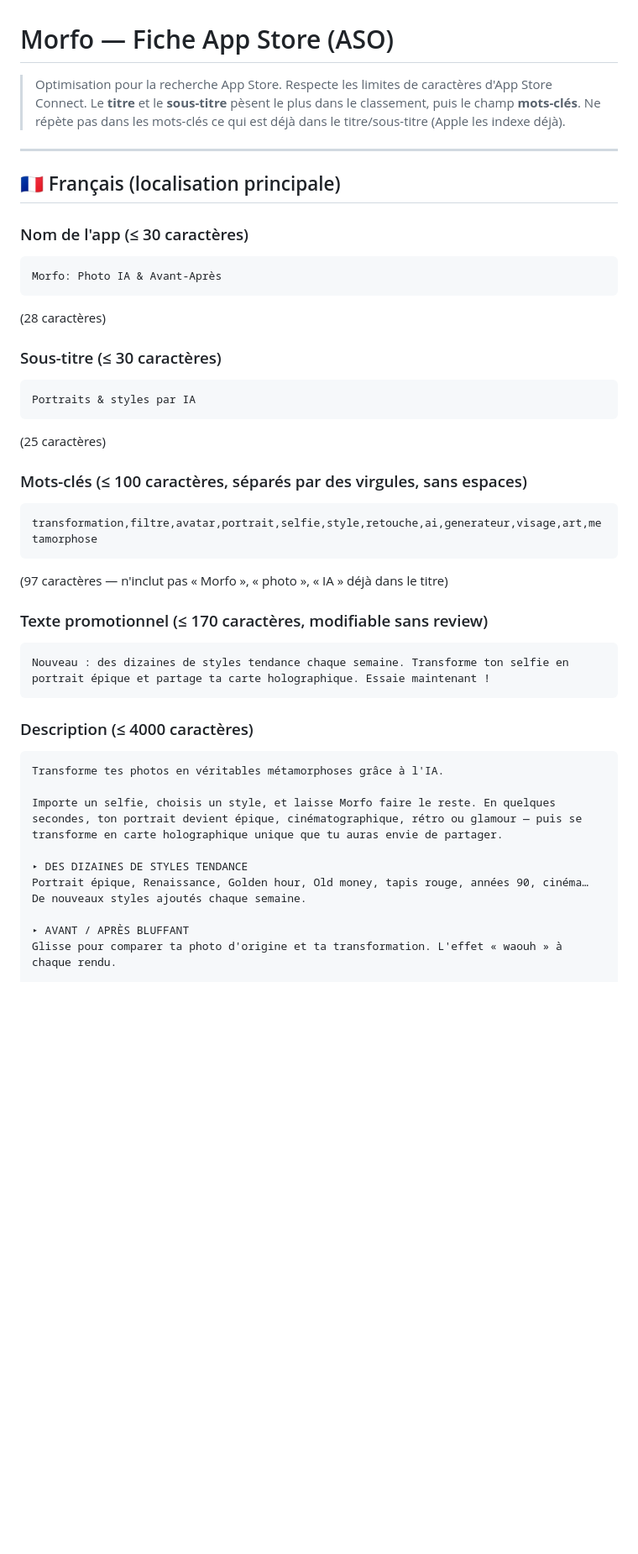
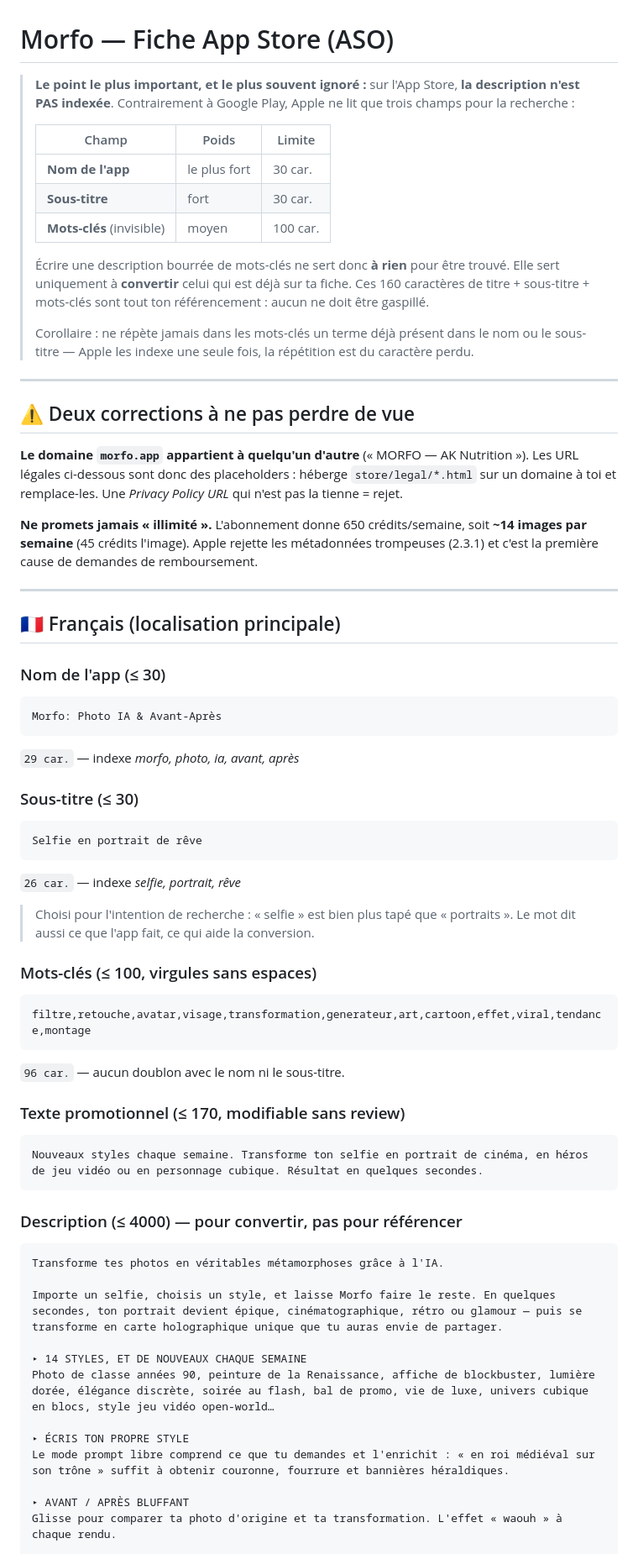
Before and after one commit to LadifLeFou/morfo, a Markdown page: store/ASO.md, the part around one of its changes. Shown at 84% size. GitHub-like rendering; blank space fills up the shorter version.

````diff
--- a/store/ASO.md
+++ b/store/ASO.md
@@ -1,45 +1,78 @@
 # Morfo — Fiche App Store (ASO)
 
-> Optimisation pour la recherche App Store. Respecte les limites de caractères
-> d'App Store Connect. Le **titre** et le **sous-titre** pèsent le plus dans le
-> classement, puis le champ **mots-clés**. Ne répète pas dans les mots-clés ce
-> qui est déjà dans le titre/sous-titre (Apple les indexe déjà).
+> **Le point le plus important, et le plus souvent ignoré :** sur l'App Store,
+> **la description n'est PAS indexée**. Contrairement à Google Play, Apple ne
+> lit que trois champs pour la recherche :
+>
+> | Champ | Poids | Limite |
+> |---|---|---|
+> | **Nom de l'app** | le plus fort | 30 car. |
+> | **Sous-titre** | fort | 30 car. |
+> | **Mots-clés** (invisible) | moyen | 100 car. |
+>
+> Écrire une description bourrée de mots-clés ne sert donc **à rien** pour être
+> trouvé. Elle sert uniquement à **convertir** celui qui est déjà sur ta fiche.
+> Ces 160 caractères de titre + sous-titre + mots-clés sont tout ton référencement :
+> aucun ne doit être gaspillé.
+>
+> Corollaire : ne répète jamais dans les mots-clés un terme déjà présent dans le
+> nom ou le sous-titre — Apple les indexe une seule fois, la répétition est du
+> caractère perdu.
+
+---
+
+## ⚠️ Deux corrections à ne pas perdre de vue
+
+**Le domaine `morfo.app` appartient à quelqu'un d'autre** (« MORFO — AK
+Nutrition »). Les URL légales ci-dessous sont donc des placeholders : héberge
+`store/legal/*.html` sur un domaine à toi et remplace-les. Une *Privacy Policy
+URL* qui n'est pas la tienne = rejet.
+
+**Ne promets jamais « illimité ».** L'abonnement donne 650 crédits/semaine, soit
+**~14 images par semaine** (45 crédits l'image). Apple rejette les métadonnées
+trompeuses (2.3.1) et c'est la première cause de demandes de remboursement.
 
 ---
 
 ## 🇫🇷 Français (localisation principale)
 
-### Nom de l'app (≤ 30 caractères)
+### Nom de l'app (≤ 30)
 ```
 Morfo: Photo IA & Avant-Après
 ```
-(28 caractères)
+`29 car.` — indexe *morfo, photo, ia, avant, après*
 
-### Sous-titre (≤ 30 caractères)
+### Sous-titre (≤ 30)
 ```
-Portraits & styles par IA
+Selfie en portrait de rêve
 ```
-(25 caractères)
+`26 car.` — indexe *selfie, portrait, rêve*
 
-### Mots-clés (≤ 100 caractères, séparés par des virgules, sans espaces)
+> Choisi pour l'intention de recherche : « selfie » est bien plus tapé que
+> « portraits ». Le mot dit aussi ce que l'app fait, ce qui aide la conversion.
+
+### Mots-clés (≤ 100, virgules sans espaces)
 ```
-transformation,filtre,avatar,portrait,selfie,style,retouche,ai,generateur,visage,art,metamorphose
+filtre,retouche,avatar,visage,transformation,generateur,art,cartoon,effet,viral,tendance,montage
 ```
-(97 caractères — n'inclut pas « Morfo », « photo », « IA » déjà dans le titre)
+`96 car.` — aucun doublon avec le nom ni le sous-titre.
 
-### Texte promotionnel (≤ 170 caractères, modifiable sans review)
+### Texte promotionnel (≤ 170, modifiable sans review)
 ```
-Nouveau : des dizaines de styles tendance chaque semaine. Transforme ton selfie en portrait épique et partage ta carte holographique. Essaie maintenant !
+Nouveaux styles chaque semaine. Transforme ton selfie en portrait de cinéma, en héros de jeu vidéo ou en personnage cubique. Résultat en quelques secondes.
 ```
 
-### Description (≤ 4000 caractères)
+### Description (≤ 4000) — pour convertir, pas pour référencer
 ```
 Transforme tes photos en véritables métamorphoses grâce à l'IA.
 
 Importe un selfie, choisis un style, et laisse Morfo faire le reste. En quelques secondes, ton portrait devient épique, cinématographique, rétro ou glamour — puis se transforme en carte holographique unique que tu auras envie de partager.
 
-▸ DES DIZAINES DE STYLES TENDANCE
-Portrait épique, Renaissance, Golden hour, Old money, tapis rouge, années 90, cinéma… De nouveaux styles ajoutés chaque semaine.
+▸ 14 STYLES, ET DE NOUVEAUX CHAQUE SEMAINE
+Photo de classe années 90, peinture de la Renaissance, affiche de blockbuster, lumière dorée, élégance discrète, soirée au flash, bal de promo, vie de luxe, univers cubique en blocs, style jeu vidéo open-world…
+
+▸ ÉCRIS TON PROPRE STYLE
+Le mode prompt libre comprend ce que tu demandes et l'enrichit : « en roi médiéval sur son trône » suffit à obtenir couronne, fourrure et bannières héraldiques.
 
 ▸ AVANT / APRÈS BLUFFANT
 Glisse pour comparer ta photo d'origine et ta transformation. L'effet « waouh » à chaque rendu.
````
Also changed, not shown: other parts of store/ASO.md (+71 -26 lines).
